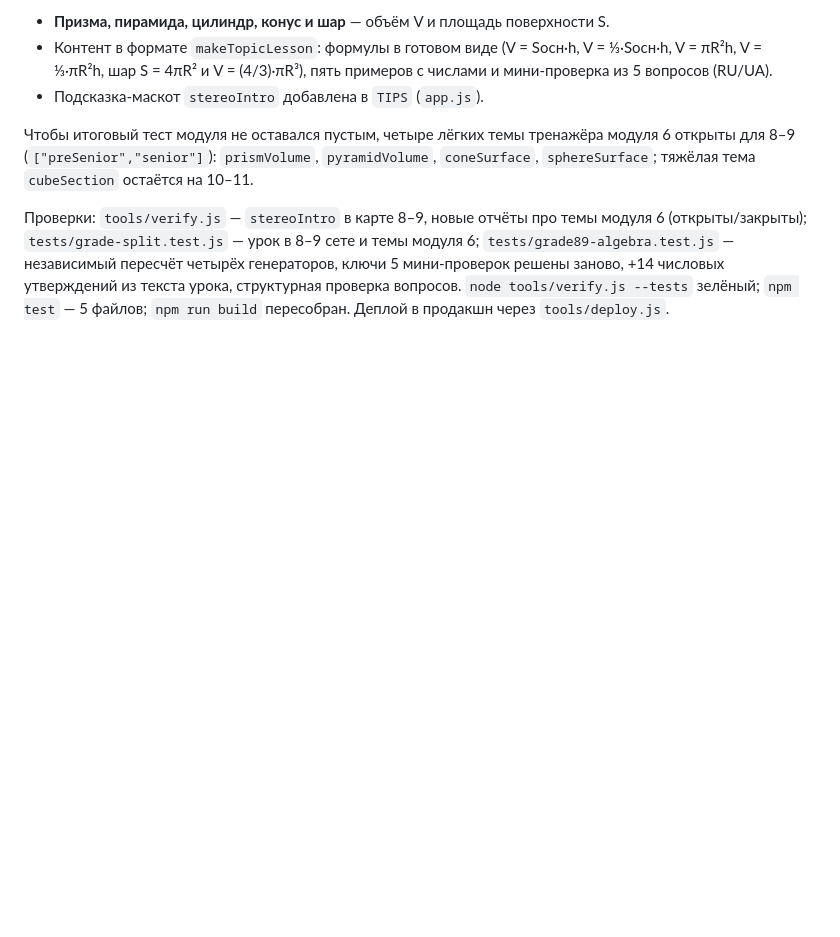
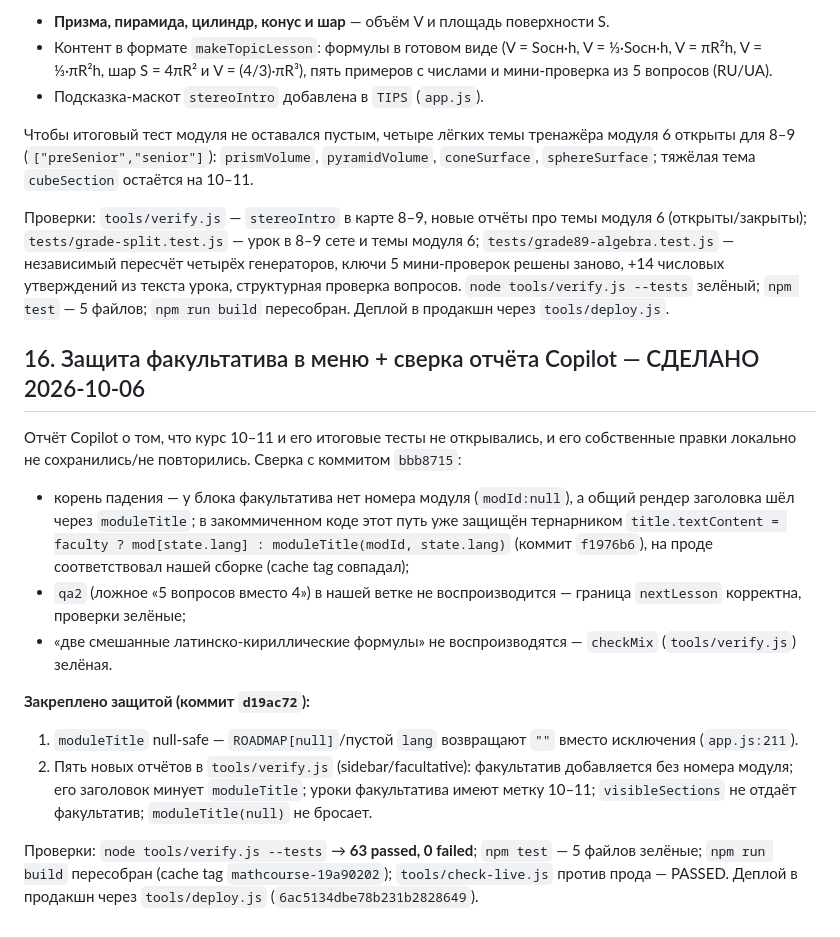
Before and after one commit to goldnata48-oss/Mathcourse, a Markdown page: STATUS-2026-10-05.md, the part around the change. Rendered like a GitHub page; blank space fills up the shorter version.

Commit message:
docs: раздел 16 — защита факультатива в меню и сверка отчёта Copilot

```diff
--- a/STATUS-2026-10-05.md
+++ b/STATUS-2026-10-05.md
@@ -464,7 +464,37 @@ answers on the first position» — не даст долгу вернуться
 Проверки: `tools/verify.js` — `stereoIntro` в карте 8–9, новые отчёты про темы
 модуля 6 (открыты/закрыты); `tests/grade-split.test.js` — урок в 8–9 сете и темы
 модуля 6; `tests/grade89-algebra.test.js` — независимый пересчёт четырёх
-генераторов, ключи 5 мини-проверок решены заново, +14 числовых утверждений из
-текста урока, структурная проверка вопросов. `node tools/verify.js --tests`
-зелёный; `npm test` — 5 файлов; `npm run build` пересобран. Деплой в продакшн
-через `tools/deploy.js`.
+  генераторов, ключи 5 мини-проверок решены заново, +14 числовых утверждений из
+  текста урока, структурная проверка вопросов. `node tools/verify.js --tests`
+  зелёный; `npm test` — 5 файлов; `npm run build` пересобран. Деплой в продакшн
+  через `tools/deploy.js`.
+
+## 16. Защита факультатива в меню + сверка отчёта Copilot — СДЕЛАНО 2026-10-06
+
+Отчёт Copilot о том, что курс 10–11 и его итоговые тесты не открывались, и его
+собственные правки локально не сохранились/не повторились. Сверка с коммитом
+`bbb8715`:
+
+- корень падения — у блока факультатива нет номера модуля (`modId:null`), а
+  общий рендер заголовка шёл через `moduleTitle`; в закоммиченном коде этот путь
+  уже защищён тернарником `title.textContent = faculty ? mod[state.lang] :
+  moduleTitle(modId, state.lang)` (коммит `f1976b6`), на проде соответствовал
+  нашей сборке (cache tag совпадал);
+- `qa2` (ложное «5 вопросов вместо 4») в нашей ветке не воспроизводится —
+  граница `nextLesson` корректна, проверки зелёные;
+- «две смешанные латинско-кириллические формулы» не воспроизводятся —
+  `checkMix` (`tools/verify.js`) зелёная.
+
+**Закреплено защитой (коммит `d19ac72`):**
+
+1. `moduleTitle` null-safe — `ROADMAP[null]`/пустой `lang` возвращают `""`
+   вместо исключения (`app.js:211`).
+2. Пять новых отчётов в `tools/verify.js` (sidebar/facultative): факультатив
+   добавляется без номера модуля; его заголовок минует `moduleTitle`; уроки
+   факультатива имеют метку 10–11; `visibleSections` не отдаёт факультатив;
+   `moduleTitle(null)` не бросает.
+
+Проверки: `node tools/verify.js --tests` → **63 passed, 0 failed**; `npm test` —
+5 файлов зелёные; `npm run build` пересобран (cache tag `mathcourse-19a90202`);
+`tools/check-live.js` против прода — PASSED. Деплой в продакшн через
+`tools/deploy.js` (`6ac5134dbe78b231b2828649`).
```
